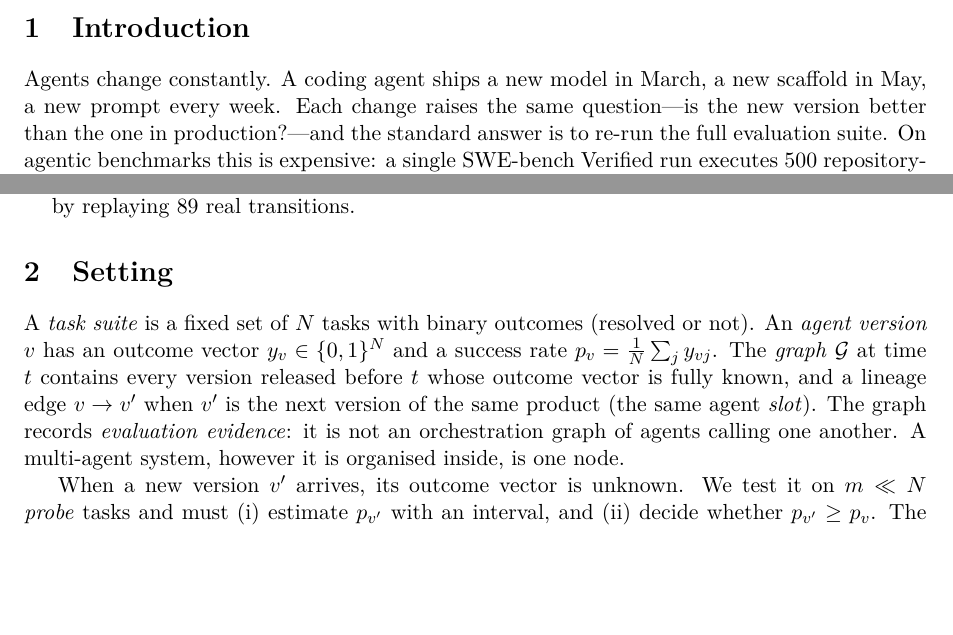
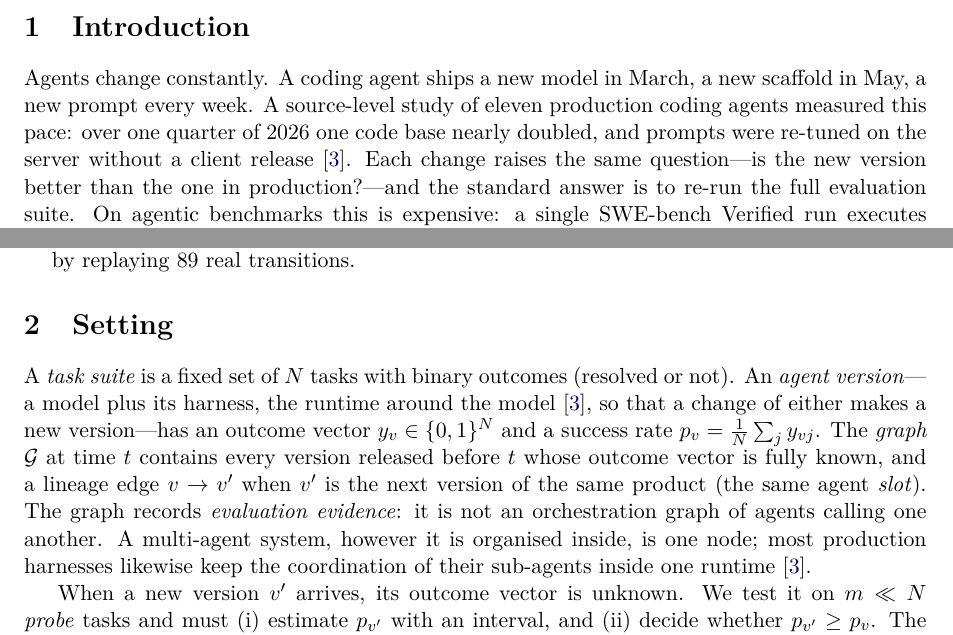
Before and after one commit to zarguirayen/cross-version-transfer, a LaTeX paper (paper/main.tex): two parts of pages 1 and 2 of 16, joined at a grey line, cut so that both start at the same text, the shorter picture padded with empty space. Compiled offline with pdfLaTeX.

Commit message:
Cite the harness-engineering source-code study (pace of change, model + harness, sub-agent coordination)
Co-Authored-By: Claude Fable 5.2 <noreply@anthropic.com>
Claude-Session: https://claude.ai/code/session_01NMZ5QnBEk71rKznkvtJvvu

```diff
--- a/paper/main.tex
+++ b/paper/main.tex
@@ -48,7 +48,9 @@ points; a correction learned from older agents did not transfer. Of \HypTotal{}
 
 \section{Introduction}
 Agents change constantly. A coding agent ships a new model in March, a new scaffold in May, a new prompt every
-week. Each change raises the same question---is the new version better than the one in production?---and the
+week. A source-level study of eleven production coding agents measured this pace: over one quarter of 2026 one
+code base nearly doubled, and prompts were re-tuned on the server without a client release
+\citep{barbaste2026harness}. Each change raises the same question---is the new version better than the one in production?---and the
 standard answer is to re-run the full evaluation suite. On agentic benchmarks this is expensive: a single
 SWE-bench Verified run executes 500 repository-level tasks, each in its own container
 \citep{jimenez2024swebench}, and office-automation suites run long multi-step tasks in simulated companies
@@ -89,12 +91,13 @@ registry of slots and versions, and the operations \texttt{record}, \texttt{plan
 
 \section{Setting}
 \label{sec:setting}
-A \emph{task suite} is a fixed set of $N$ tasks with binary outcomes (resolved or not). An \emph{agent version}
-$v$ has an outcome vector $y_v\in\{0,1\}^N$ and a success rate $p_v=\frac1N\sum_j y_{vj}$. The \emph{graph}
+A \emph{task suite} is a fixed set of $N$ tasks with binary outcomes (resolved or not). An \emph{agent version}---a model plus its harness, the runtime around the model \citep{barbaste2026harness}, so that a change of either
+makes a new version---has an outcome vector $y_v\in\{0,1\}^N$ and a success rate $p_v=\frac1N\sum_j y_{vj}$. The \emph{graph}
 $\mathcal G$ at time $t$ contains every version released before $t$ whose outcome vector is fully known, and a
 lineage edge $v\to v'$ when $v'$ is the next version of the same product (the same agent \emph{slot}). The graph
 records \emph{evaluation evidence}: it is not an orchestration graph of agents calling one another. A multi-agent
-system, however it is organised inside, is one node.
+system, however it is organised inside, is one node; most production harnesses likewise keep the coordination of their
+sub-agents inside one runtime \citep{barbaste2026harness}.
 
 When a new version $v'$ arrives, its outcome vector is unknown. We test it on $m\ll N$ \emph{probe} tasks and must
 (i) estimate $p_{v'}$ with an interval, and (ii) decide whether $p_{v'}\ge p_v$. The baseline is \emph{random
```
Also changed, not shown: paper/references.bib (+5 -0 lines), paper/main.bbl, paper/main.pdf, paper/main.tex (3 more changed lines).
